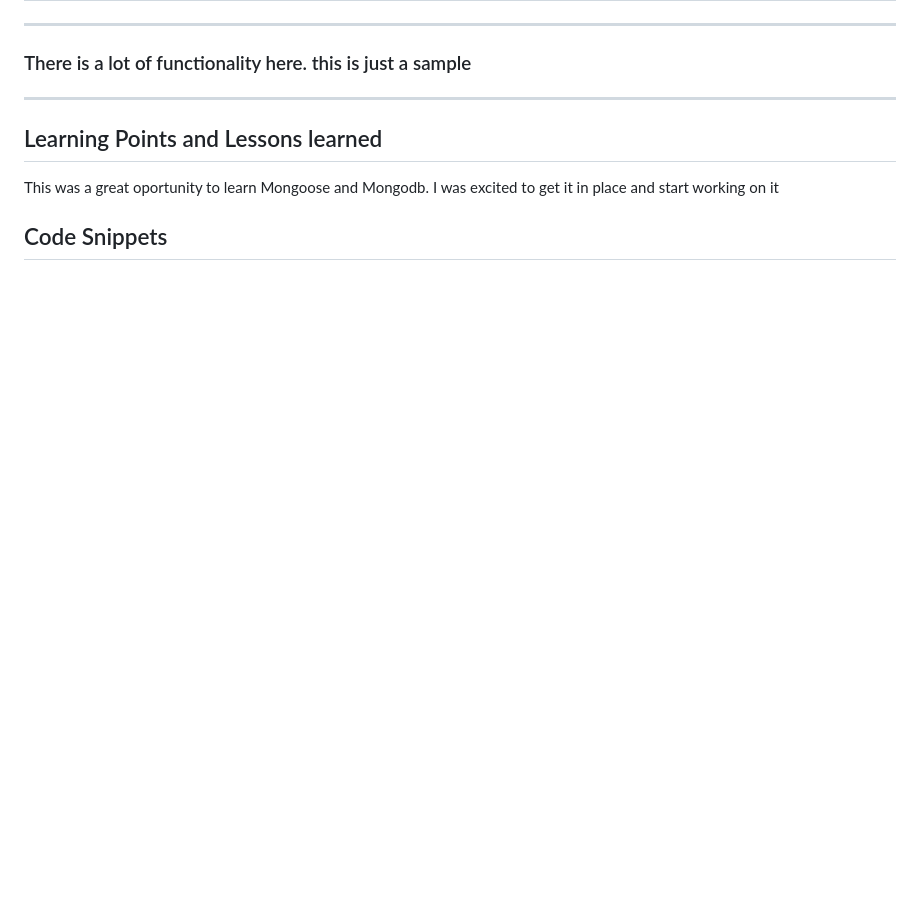
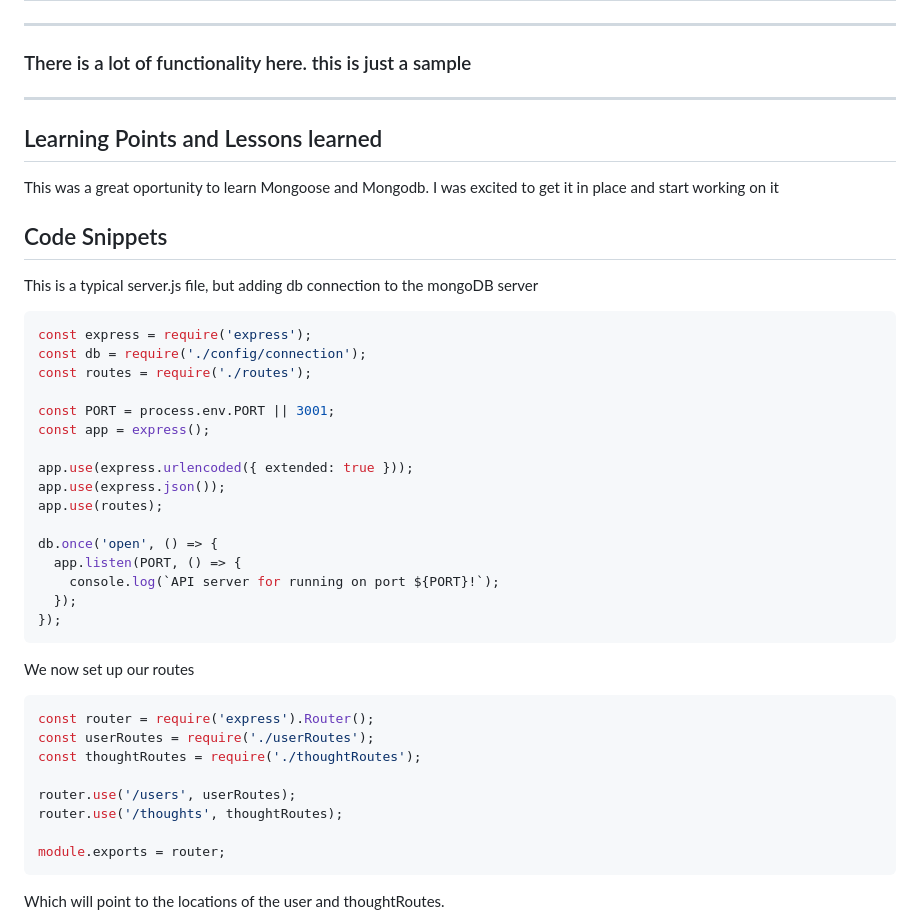
Before and after one commit to flimits/friends_and_thoughts, a Markdown page: README.md, the part around one of its changes. GitHub-like rendering; blank space fills up the shorter version.

````diff
--- a/README.md
+++ b/README.md
@@ -92,5 +92,36 @@ This was a great oportunity to learn Mongoose and Mongodb. I was excited to get
 
 ## Code Snippets
 
+This is a typical server.js file, but adding db connection to the mongoDB server
+```js
+const express = require('express');
+const db = require('./config/connection');
+const routes = require('./routes');
 
+const PORT = process.env.PORT || 3001;
+const app = express();
 
+app.use(express.urlencoded({ extended: true }));
+app.use(express.json());
+app.use(routes);
+
+db.once('open', () => {
+  app.listen(PORT, () => {
+    console.log(`API server for running on port ${PORT}!`);
+  });
+});
+```
+We now set up our routes
+```js
+const router = require('express').Router();
+const userRoutes = require('./userRoutes');
+const thoughtRoutes = require('./thoughtRoutes');
+
+router.use('/users', userRoutes);
+router.use('/thoughts', thoughtRoutes);
+
+module.exports = router;
+```
+Which will point to the locations of the user and thoughtRoutes.
+<br>
+
````
Also changed, not shown: other parts of README.md (+64 -0 lines).
